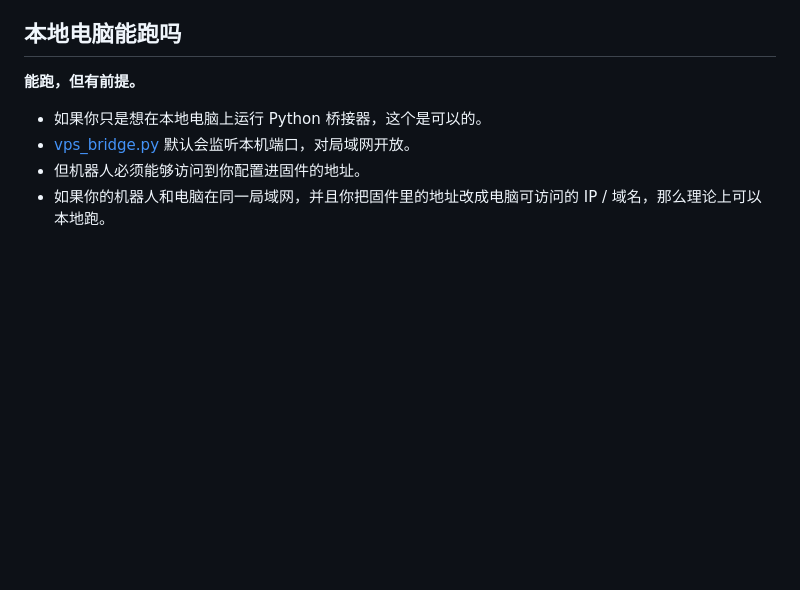
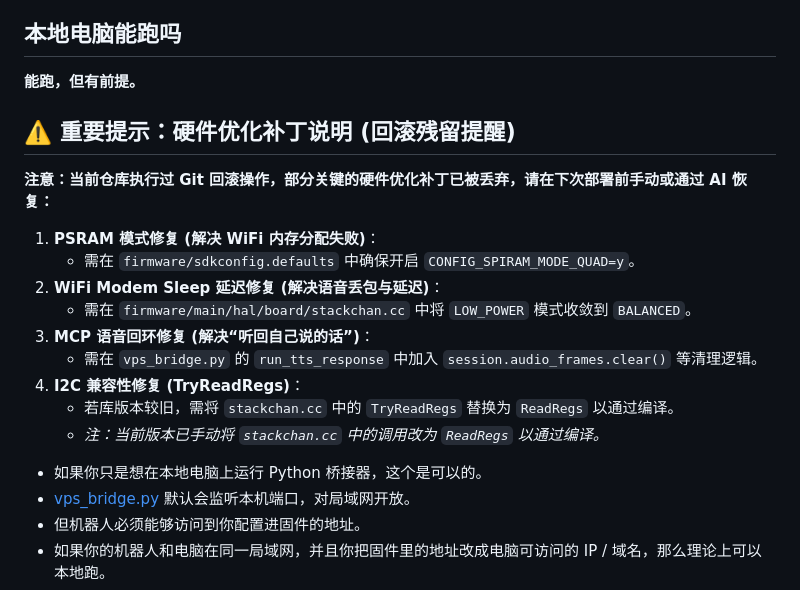
Before and after one commit to fadedchange0aran-netizen/StackChan, a Markdown page: README.md, the part around the change. Rendered like a GitHub page; blank space fills up the shorter version.

Commit message:
docs: add hardware optimization reminder after rollback

```diff
--- a/README.md
+++ b/README.md
@@ -198,6 +198,21 @@ MCP 或桥接器发起拍照请求
 ## 本地电脑能跑吗
 
 **能跑，但有前提。**
+
+## ⚠️ 重要提示：硬件优化补丁说明 (回滚残留提醒)
+
+**注意：当前仓库执行过 Git 回滚操作，部分关键的硬件优化补丁已被丢弃，请在下次部署前手动或通过 AI 恢复：**
+
+1.  **PSRAM 模式修复 (解决 WiFi 内存分配失败)**：
+    -   需在 `firmware/sdkconfig.defaults` 中确保开启 `CONFIG_SPIRAM_MODE_QUAD=y`。
+2.  **WiFi Modem Sleep 延迟修复 (解决语音丢包与延迟)**：
+    -   需在 `firmware/main/hal/board/stackchan.cc` 中将 `LOW_POWER` 模式收敛到 `BALANCED`。
+3.  **MCP 语音回环修复 (解决“听回自己说的话”)**：
+    -   需在 `vps_bridge.py` 的 `run_tts_response` 中加入 `session.audio_frames.clear()` 等清理逻辑。
+4.  **I2C 兼容性修复 (TryReadRegs)**：
+    -   若库版本较旧，需将 `stackchan.cc` 中的 `TryReadRegs` 替换为 `ReadRegs` 以通过编译。
+    -   *注：当前版本已手动将 `stackchan.cc` 中的调用改为 `ReadRegs` 以通过编译。*
+
 
 - 如果你只是想在本地电脑上运行 Python 桥接器，这个是可以的。
 - [vps_bridge.py](file:///E:/STACKCHAN/StackChan/vps_bridge.py) 默认会监听本机端口，对局域网开放。
```
